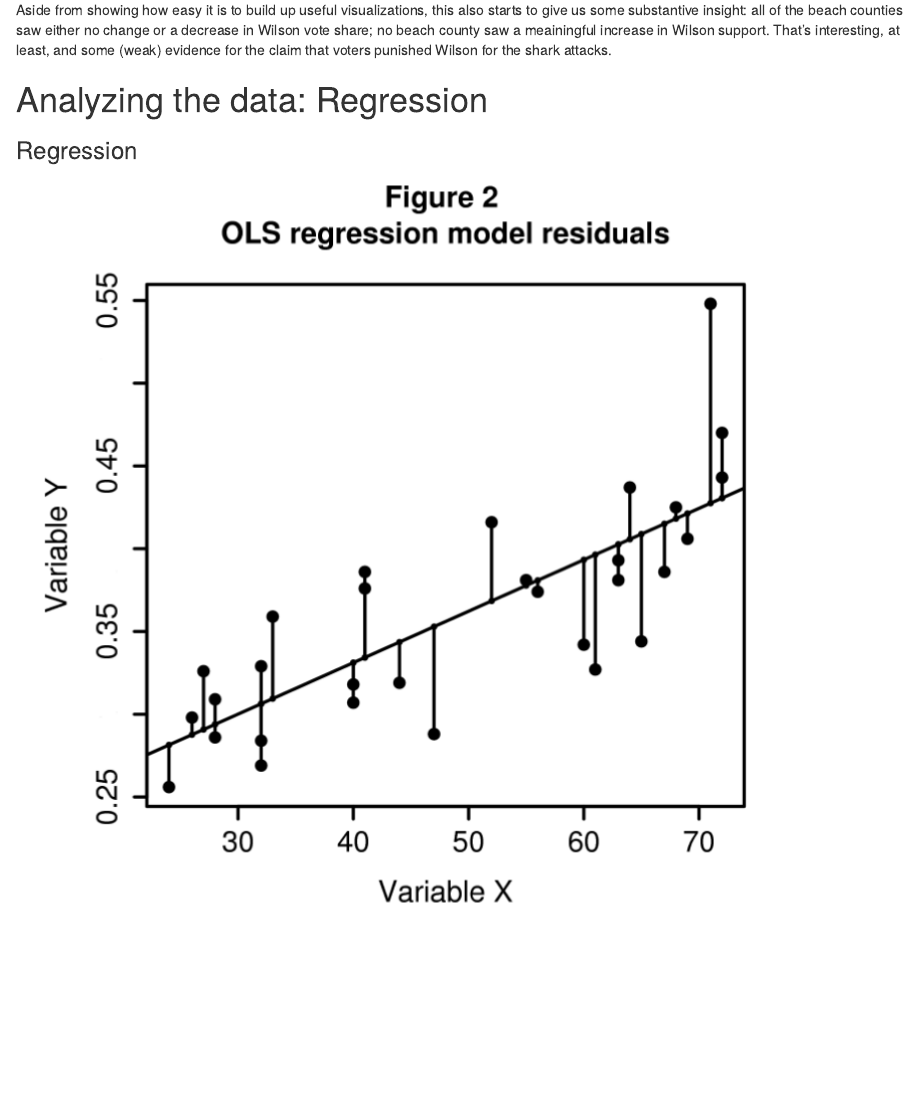
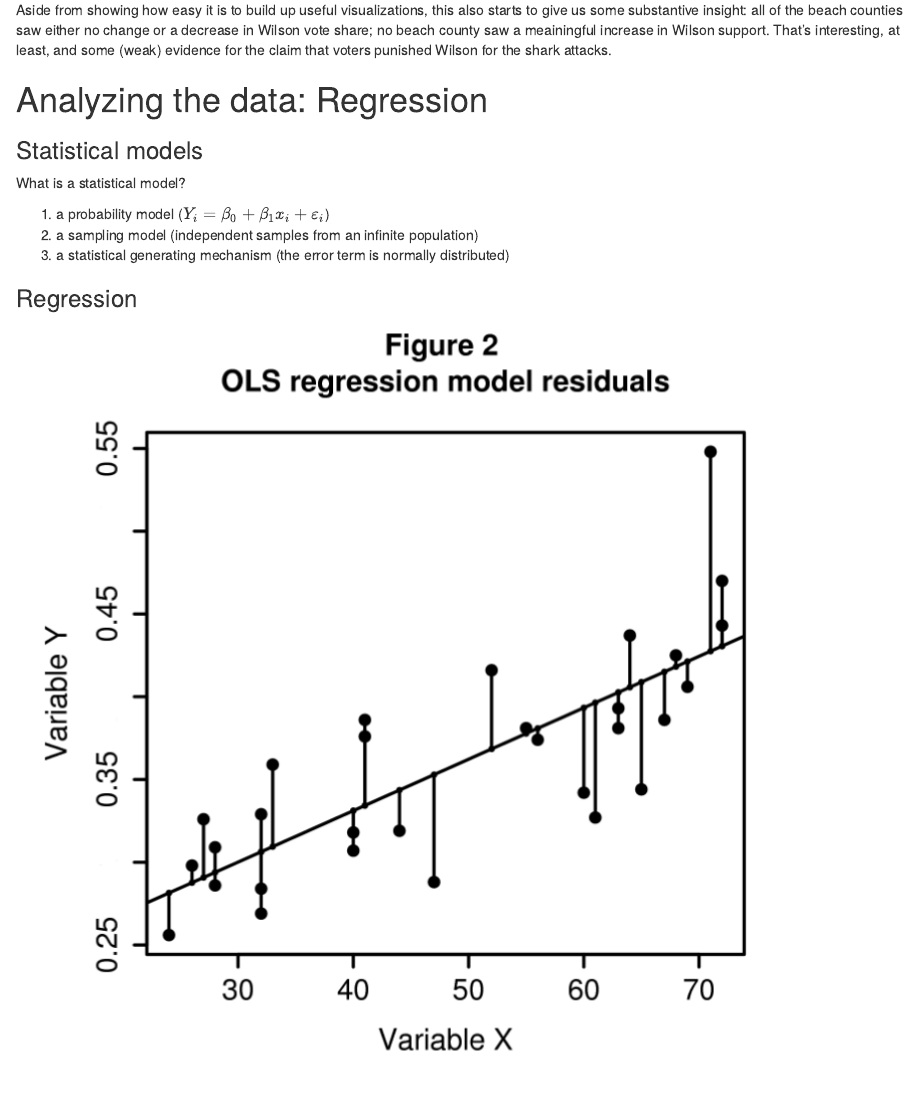
Before and after one commit to sdmccabe/r_tutorial_f19, an R Markdown document (tutorial.Rmd): the page in a window 1100 px wide, from 13610 px down. The pictures show the output file tutorial.html that the author committed with the source, opened offline.

Commit message:
whatever

```diff
--- a/tutorial.Rmd
+++ b/tutorial.Rmd
@@ -478,6 +475,14 @@ Aside from showing how easy it is to build up useful visualizations, this also s
 
 # Analyzing the data: Regression
 
+### Statistical models
+
+What is a statistical model?
+
+1. a probability model ($Y_i = \beta_0 + \beta_1 x_i + \varepsilon_i$)
+2. a sampling model (independent samples from an infinite population)
+3. a statistical generating mechanism (the error term is normally distributed)
+
 ### Regression
 
 [![](resources/regression_ols.png)](https://www.kdnuggets.com/2016/04/regression-correlation-military-tutorial.html/2)
```
Also changed, not shown: tutorial.html, tutorial.Rmd (4 more changed lines), 1 other file.
